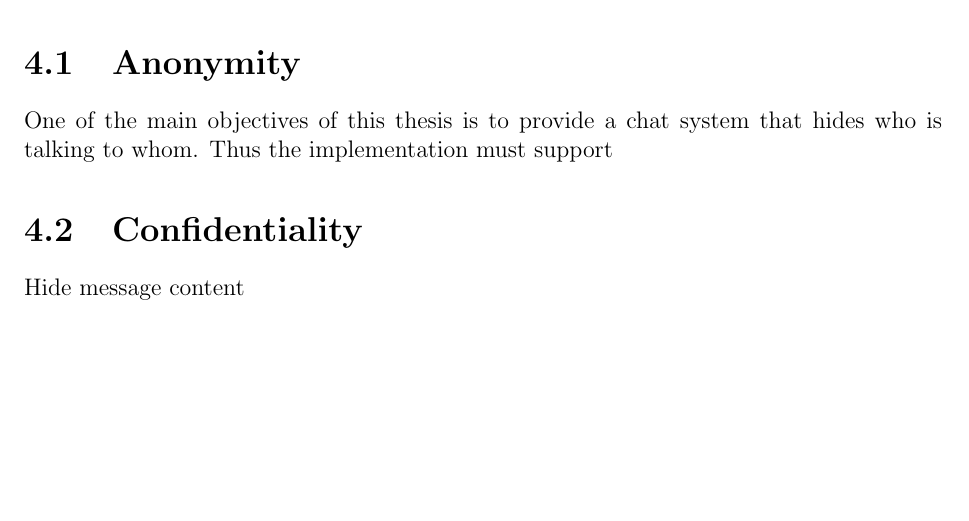
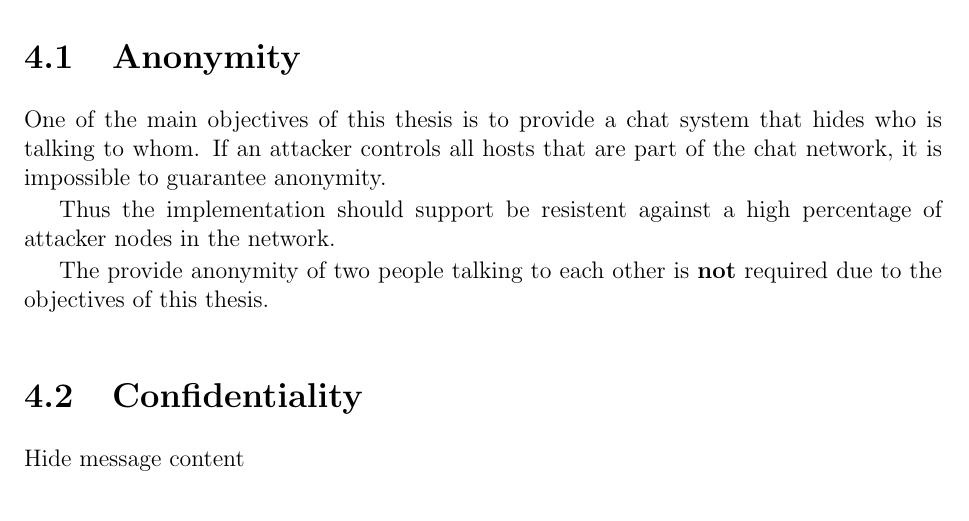
Before and after one commit to telmich/ceof, a LaTeX thesis (doc/thesis.tex, which reads doc/requirements.tex): part of page 17 of 52, cut so that both start at the same text, the shorter picture padded with empty space. Compiled offline with pdfLaTeX.

Commit message:
require: Anonymity
Signed-off-by: Nico Schottelius <nico@brief.schottelius.org>

```diff
--- a/doc/requirements.tex
+++ b/doc/requirements.tex
@@ -11,7 +11,15 @@ analysed systems as well from the thesis objectives.
 % -----------------------------------------------------------------------------
 \section{Anonymity}
 One of the main objectives of this thesis is to provide a chat system that
-hides who is talking to whom. Thus the implementation must support
+hides who is talking to whom. If an attacker controls all hosts that are
+part of the chat network, it is impossible to guarantee anonymity.
+
+Thus the implementation should support be resistent against a high percentage
+of attacker nodes in the network.
+
+The provide anonymity of two people talking to each other is \textbf{not}
+required due to the objectives of this thesis.
+% Nico: 1 => reformulate
 % -----------------------------------------------------------------------------
 \section{Confidentiality}
 Hide message content
```
Also changed, not shown: doc/requirements.tex (1 more changed lines).
